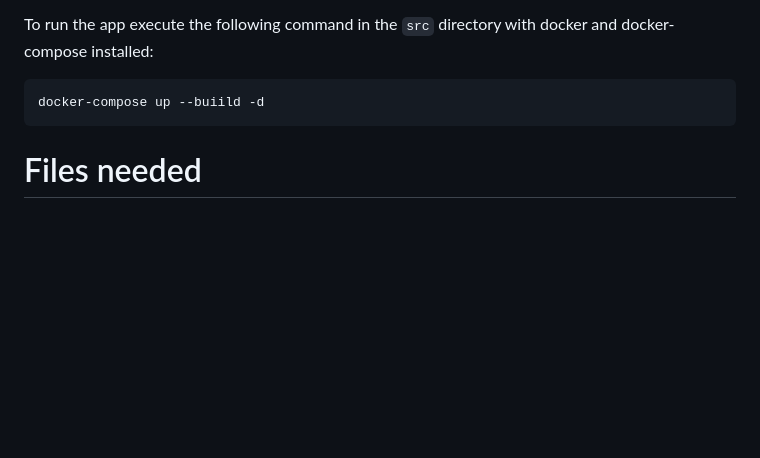
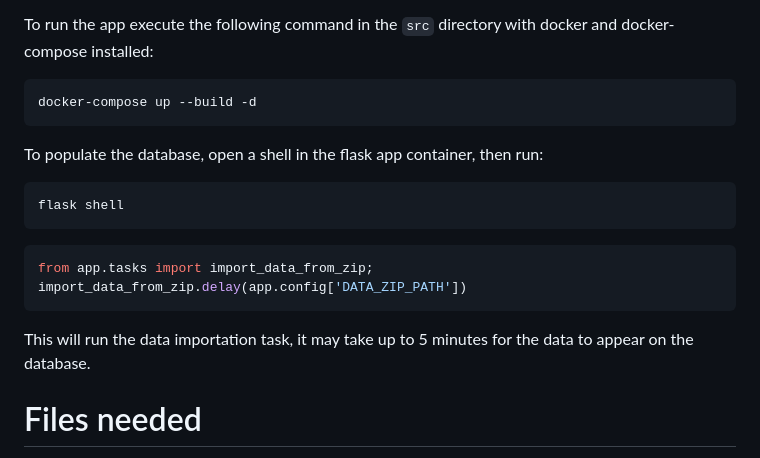
Before and after one commit to ziriraha/snieves-donana-benchmark, a Markdown page: src/README.md, the part around the change. Drawn GitHub-style; blank space fills up the shorter version.

````diff
--- a/src/README.md
+++ b/src/README.md
@@ -7,8 +7,17 @@ Create a `.env` file with the following variables (see example.env):
 
 To run the app execute the following command in the `src` directory with docker and docker-compose installed:
 ```bash
-docker-compose up --buiild -d
+docker-compose up --build -d
 ```
+
+To populate the database, open a shell in the flask app container, then run:
+```bash
+flask shell
+```
+```python
+from app.tasks import import_data_from_zip; import_data_from_zip.delay(app.config['DATA_ZIP_PATH'])
+```
+This will run the data importation task, it may take up to 5 minutes for the data to appear on the database.
 
 # Files needed
 The `train.csv`, `test.csv` and `val.csv` files in the csv/ folder will be needed to create the initial dataset zips. Also the `full.csv` file will be needed to fulfill user requests.
````
